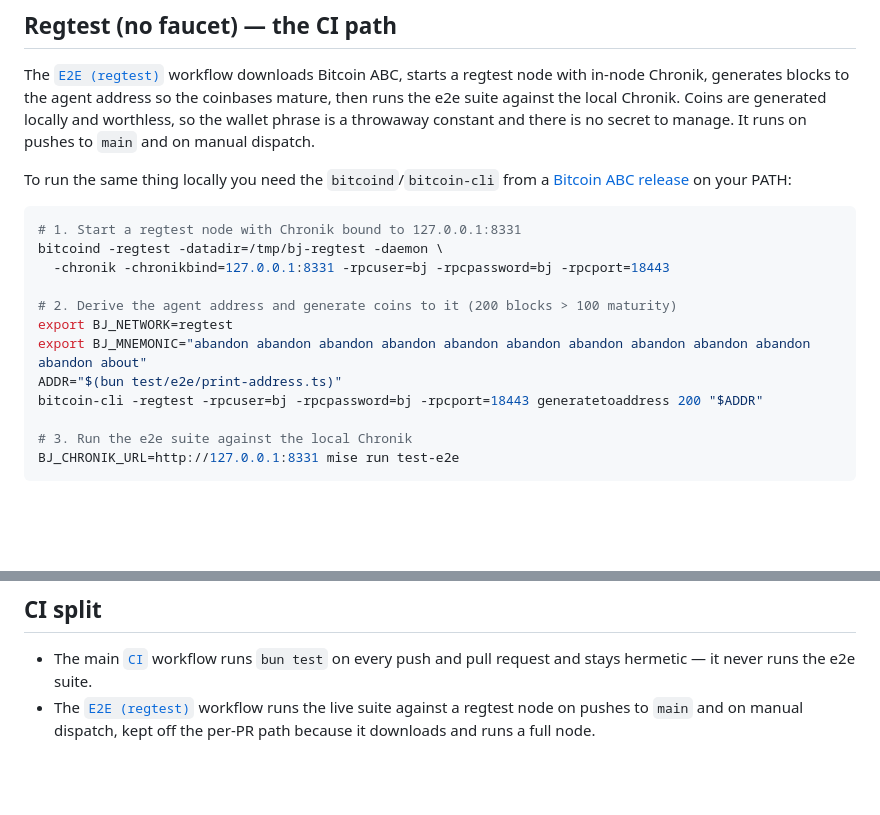
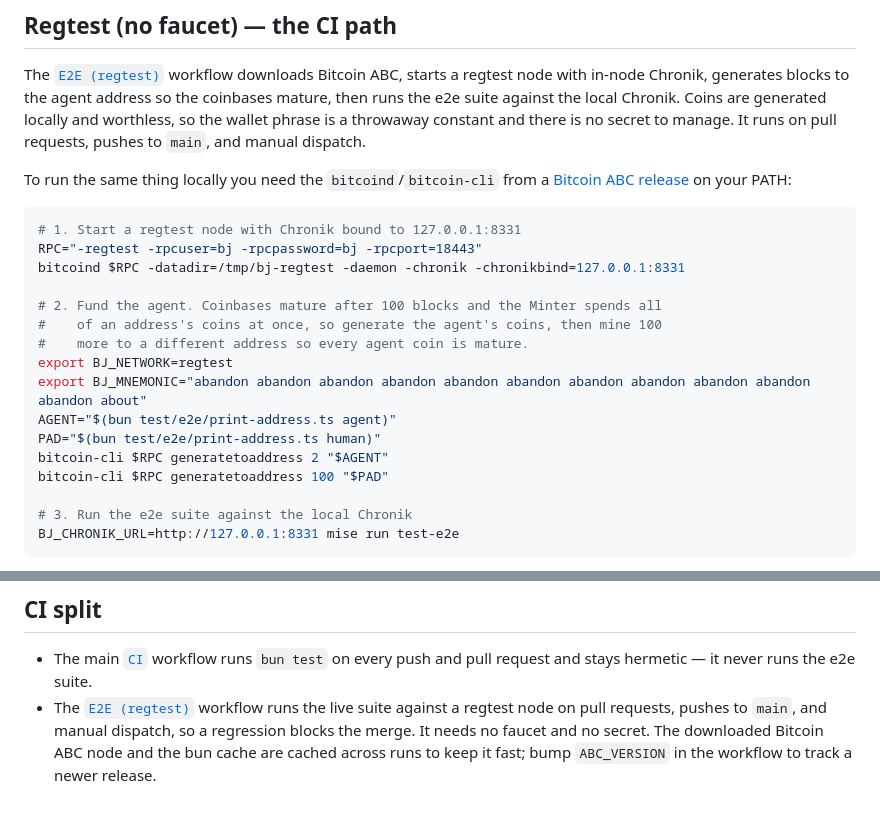
Before and after one commit to amphetamarina/Bettyjane, a Markdown page: docs/testnet-and-e2e.md, 2 parts joined by grey strips. Drawn GitHub-style; blank space fills up the shorter version.

Commit message:
docs: update regtest e2e funding and CI triggers
Reflect the new funding approach (generate coinbases to the agent plus
maturity-padding blocks, no node wallet) in the local run instructions,
and note that the e2e workflow now runs on pull requests with node/bun
caching.

````diff
--- a/docs/testnet-and-e2e.md
+++ b/docs/testnet-and-e2e.md
@@ -16,22 +16,26 @@ The [`E2E (regtest)`](../.github/workflows/e2e.yml) workflow downloads Bitcoin
 ABC, starts a regtest node with in-node Chronik, generates blocks to the agent
 address so the coinbases mature, then runs the e2e suite against the local
 Chronik. Coins are generated locally and worthless, so the wallet phrase is a
-throwaway constant and there is no secret to manage. It runs on pushes to `main`
-and on manual dispatch.
+throwaway constant and there is no secret to manage. It runs on pull requests,
+pushes to `main`, and manual dispatch.
 
 To run the same thing locally you need the `bitcoind`/`bitcoin-cli` from a
 [Bitcoin ABC release](https://www.bitcoinabc.org/) on your PATH:
 
 ```bash
 # 1. Start a regtest node with Chronik bound to 127.0.0.1:8331
-bitcoind -regtest -datadir=/tmp/bj-regtest -daemon \
-  -chronik -chronikbind=127.0.0.1:8331 -rpcuser=bj -rpcpassword=bj -rpcport=18443
+RPC="-regtest -rpcuser=bj -rpcpassword=bj -rpcport=18443"
+bitcoind $RPC -datadir=/tmp/bj-regtest -daemon -chronik -chronikbind=127.0.0.1:8331
 
-# 2. Derive the agent address and generate coins to it (200 blocks > 100 maturity)
+# 2. Fund the agent. Coinbases mature after 100 blocks and the Minter spends all
+#    of an address's coins at once, so generate the agent's coins, then mine 100
+#    more to a different address so every agent coin is mature.
 export BJ_NETWORK=regtest
 export BJ_MNEMONIC="abandon abandon abandon abandon abandon abandon abandon abandon abandon abandon abandon about"
-ADDR="$(bun test/e2e/print-address.ts)"
-bitcoin-cli -regtest -rpcuser=bj -rpcpassword=bj -rpcport=18443 generatetoaddress 200 "$ADDR"
+AGENT="$(bun test/e2e/print-address.ts agent)"
+PAD="$(bun test/e2e/print-address.ts human)"
+bitcoin-cli $RPC generatetoaddress 2 "$AGENT"
+bitcoin-cli $RPC generatetoaddress 100 "$PAD"
 
 # 3. Run the e2e suite against the local Chronik
 BJ_CHRONIK_URL=http://127.0.0.1:8331 mise run test-e2e
@@ -90,5 +94,7 @@ waits for funding before minting so it does not race Chronik indexing.
 - The main [`CI`](../.github/workflows/ci.yml) workflow runs `bun test` on every
   push and pull request and stays hermetic — it never runs the e2e suite.
 - The [`E2E (regtest)`](../.github/workflows/e2e.yml) workflow runs the live suite
-  against a regtest node on pushes to `main` and on manual dispatch, kept off the
-  per-PR path because it downloads and runs a full node.
+  against a regtest node on pull requests, pushes to `main`, and manual dispatch,
+  so a regression blocks the merge. It needs no faucet and no secret. The
+  downloaded Bitcoin ABC node and the bun cache are cached across runs to keep it
+  fast; bump `ABC_VERSION` in the workflow to track a newer release.
````
